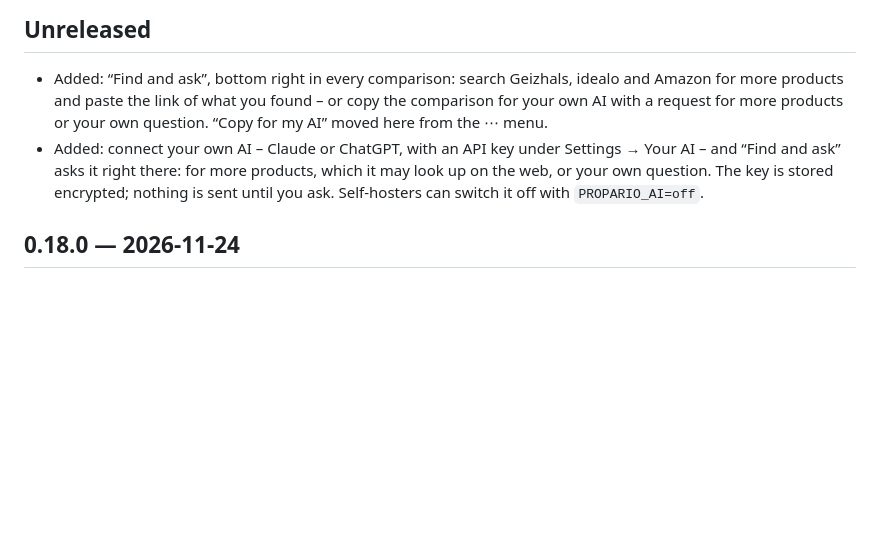
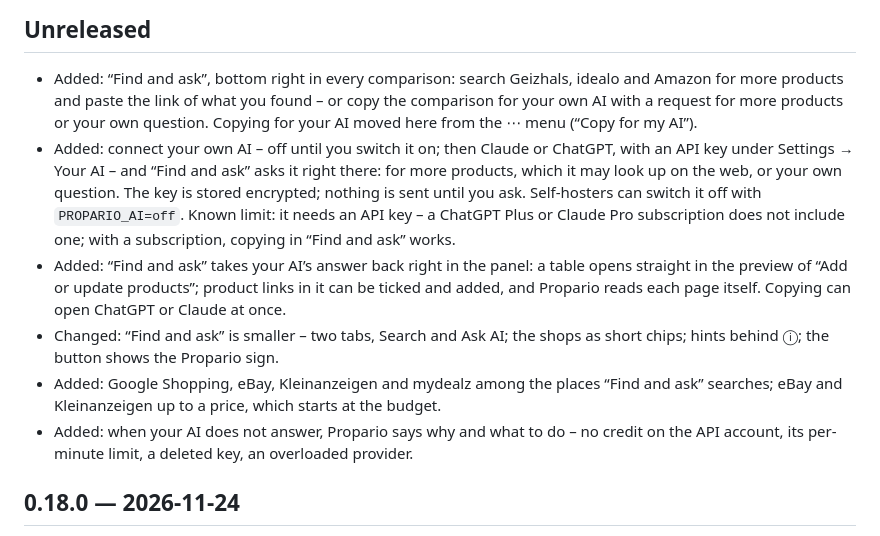
Before and after one commit to schlatter/propario, a Markdown page: CHANGELOG.md, the part around the change. GitHub-like rendering; blank space fills up the shorter version.

```diff
--- a/CHANGELOG.md
+++ b/CHANGELOG.md
@@ -8,12 +8,22 @@ for fixes. See "Releases" in [CONTRIBUTING.md](CONTRIBUTING.md).
 
 - Added: “Find and ask”, bottom right in every comparison: search Geizhals, idealo and Amazon
   for more products and paste the link of what you found – or copy the comparison for your own
-  AI with a request for more products or your own question. “Copy for my AI” moved here from
-  the ⋯ menu.
-- Added: connect your own AI – Claude or ChatGPT, with an API key under Settings → Your AI – and
+  AI with a request for more products or your own question. Copying for your AI moved here
+  from the ⋯ menu (“Copy for my AI”).
+- Added: connect your own AI – off until you switch it on; then Claude or ChatGPT, with an API key under Settings → Your AI – and
   “Find and ask” asks it right there: for more products, which it may look up on the web, or
   your own question. The key is stored encrypted; nothing is sent until you ask. Self-hosters
-  can switch it off with `PROPARIO_AI=off`.
+  can switch it off with `PROPARIO_AI=off`. Known limit: it needs an API key – a ChatGPT Plus or
+  Claude Pro subscription does not include one; with a subscription, copying in “Find and ask” works.
+- Added: “Find and ask” takes your AI’s answer back right in the panel: a table opens straight in
+  the preview of “Add or update products”; product links in it can be ticked and added, and
+  Propario reads each page itself. Copying can open ChatGPT or Claude at once.
+- Changed: “Find and ask” is smaller – two tabs, Search and Ask AI; the shops as short chips; hints
+  behind ⓘ; the button shows the Propario sign.
+- Added: Google Shopping, eBay, Kleinanzeigen and mydealz among the places “Find and ask”
+  searches; eBay and Kleinanzeigen up to a price, which starts at the budget.
+- Added: when your AI does not answer, Propario says why and what to do – no credit on the API
+  account, its per-minute limit, a deleted key, an overloaded provider.
 
 ## 0.18.0 — 2026-11-24
 
```
Also changed, not shown: docs/user-guide.md (+36 -16 lines), docs/images/requirements-dark.png, docs/images/requirements-light.png, docs/images/table-dark.png, docs/images/table-light.png, 11 other files.
